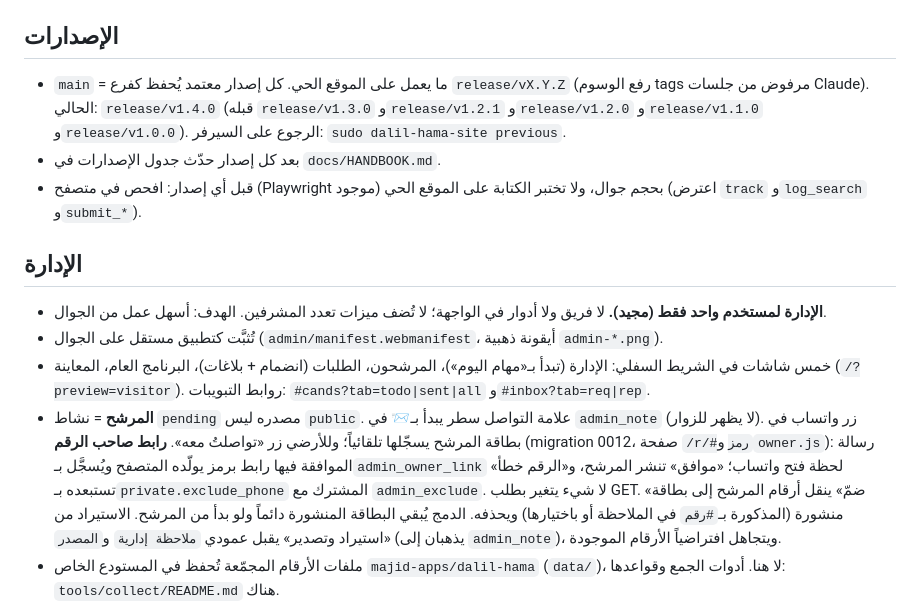
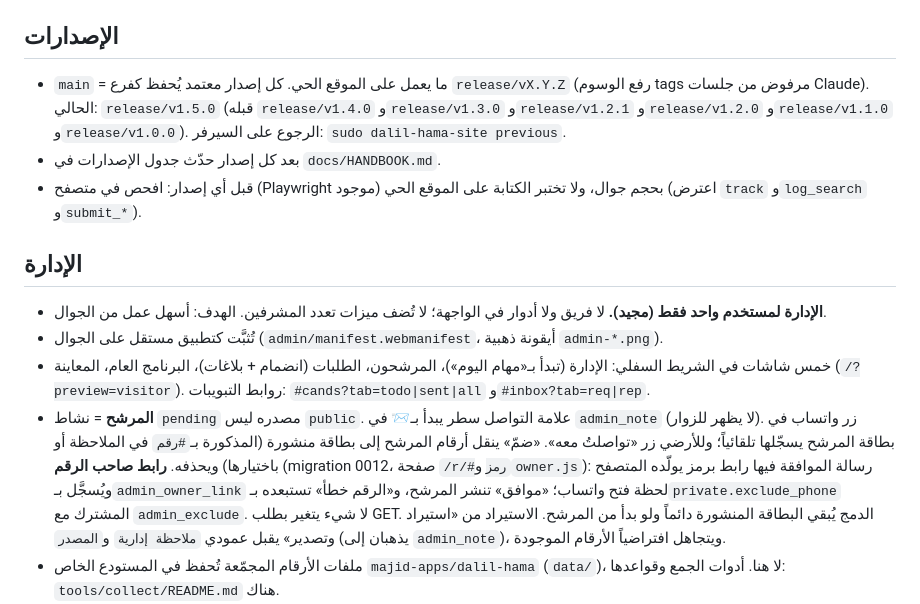
Before and after one commit to majid-apps/dalil-hama-site, a Markdown page: CLAUDE.md, the part around the change. Drawn GitHub-style.

Commit message:
الإصدار v1.5.0 (جاهز للدمج): الإصدار الحالي في CLAUDE.md والمرجع، وسطر رابط صاحب الرقم في سطره الخاص
وافق مجيد على الدمج («نعم»). يتطلب بعد الدمج على السيرفر: sudo dalil-hama-site install-db (يطبّق 0011 و0012 معاً).

Co-Authored-By: Claude Opus 5.5 <noreply@anthropic.com>
Claude-Session: https://claude.ai/code/session_01E1Hj8D4q1Gp5vY8Qe8YZYA

```diff
--- a/CLAUDE.md
+++ b/CLAUDE.md
@@ -18,7 +18,7 @@
 - عند تغيير js/css ارفع `?v=` في `index.html` و`admin/index.html` ورقم `VERSION` في `sw.js`. وطابق أرقام `?v=` الخاصة بالإدارة في قائمة `SHELL` داخل `sw.js` (الإدارة تُخزَّن على الجوال وتفتح فوراً ثم تتحدّث في الخلفية). لا سكربتات مضمّنة في HTML. لا تغيّر `assets/js/config.js`.
 
 ## الإصدارات
-- `main` = ما يعمل على الموقع الحي. كل إصدار معتمد يُحفظ كفرع `release/vX.Y.Z` (رفع الوسوم tags مرفوض من جلسات Claude). الحالي: `release/v1.4.0` (قبله `release/v1.3.0` و`release/v1.2.1` و`release/v1.2.0` و`release/v1.1.0` و`release/v1.0.0`). الرجوع على السيرفر: `sudo dalil-hama-site previous`.
+- `main` = ما يعمل على الموقع الحي. كل إصدار معتمد يُحفظ كفرع `release/vX.Y.Z` (رفع الوسوم tags مرفوض من جلسات Claude). الحالي: `release/v1.5.0` (قبله `release/v1.4.0` و`release/v1.3.0` و`release/v1.2.1` و`release/v1.2.0` و`release/v1.1.0` و`release/v1.0.0`). الرجوع على السيرفر: `sudo dalil-hama-site previous`.
 - بعد كل إصدار حدّث جدول الإصدارات في `docs/HANDBOOK.md`.
 - قبل أي إصدار: افحص في متصفح (Playwright موجود) بحجم جوال، ولا تختبر الكتابة على الموقع الحي (اعترض `track` و`log_search` و`submit_*`).
 
@@ -28,9 +28,9 @@
 - خمس شاشات في الشريط السفلي: الإدارة (تبدأ بـ«مهام اليوم»)، المرشحون، الطلبات (انضمام + بلاغات)، البرنامج العام، المعاينة (`/?preview=visitor`).
   روابط التبويبات: `#cands?tab=todo|sent|all` و`#inbox?tab=req|rep`.
 - **المرشح** = نشاط `pending` مصدره ليس `public`. علامة التواصل سطر يبدأ بـ📨 في `admin_note` (لا يظهر للزوار).
-  زر واتساب في بطاقة المرشح يسجّلها تلقائياً؛ وللأرضي زر «تواصلتُ معه».
+  زر واتساب في بطاقة المرشح يسجّلها تلقائياً؛ وللأرضي زر «تواصلتُ معه». «ضمّ» ينقل أرقام المرشح إلى بطاقة منشورة (المذكورة بـ`#رقم` في الملاحظة أو باختيارها) ويحذفه.
   **رابط صاحب الرقم** (migration 0012، صفحة `/r/#رمز` و`owner.js`): رسالة الموافقة فيها رابط برمز يولّده المتصفح ويُسجَّل بـ`admin_owner_link`
-  لحظة فتح واتساب؛ «موافق» تنشر المرشح، و«الرقم خطأ» تستبعده بـ`private.exclude_phone` المشترك مع `admin_exclude`. لا شيء يتغير بطلب GET. «ضمّ» ينقل أرقام المرشح إلى بطاقة منشورة (المذكورة بـ`#رقم` في الملاحظة أو باختيارها) ويحذفه.
+  لحظة فتح واتساب؛ «موافق» تنشر المرشح، و«الرقم خطأ» تستبعده بـ`private.exclude_phone` المشترك مع `admin_exclude`. لا شيء يتغير بطلب GET.
   الدمج يُبقي البطاقة المنشورة دائماً ولو بدأ من المرشح.
   الاستيراد من «استيراد وتصدير» يقبل عمودي `ملاحظة إدارية` و`المصدر` (يذهبان إلى `admin_note`)، ويتجاهل افتراضياً الأرقام الموجودة.
 - ملفات الأرقام المجمّعة تُحفظ في المستودع الخاص `majid-apps/dalil-hama` (`data/`)، لا هنا. أدوات الجمع وقواعدها: `tools/collect/README.md` هناك.
```
Also changed, not shown: docs/HANDBOOK.md (+1 -1 lines).
